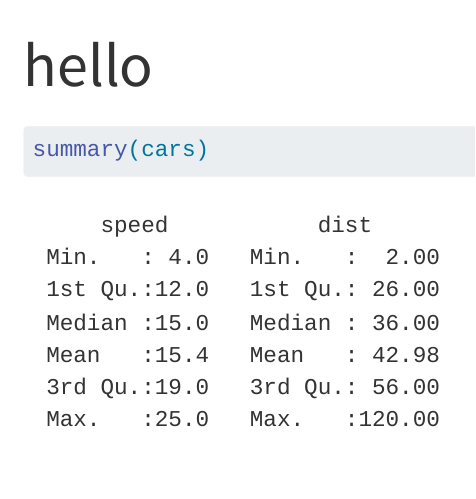
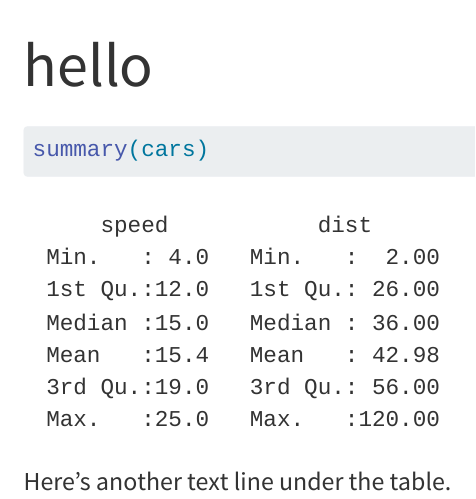
Before and after one commit to suhee-cho/psych251-ps1, a Quarto document (hello.qmd): the page in a window 1100 px wide, from its top. Rendered offline with R 4.5, knitr and Pandoc in place of Quarto, with nearby package versions.

Commit message:
add text line under the table

````diff
--- a/hello.qmd
+++ b/hello.qmd
@@ -5,3 +5,5 @@ format: html
 ```{r}
 summary(cars)
 ```
+
+Here's another text line under the table.
````
